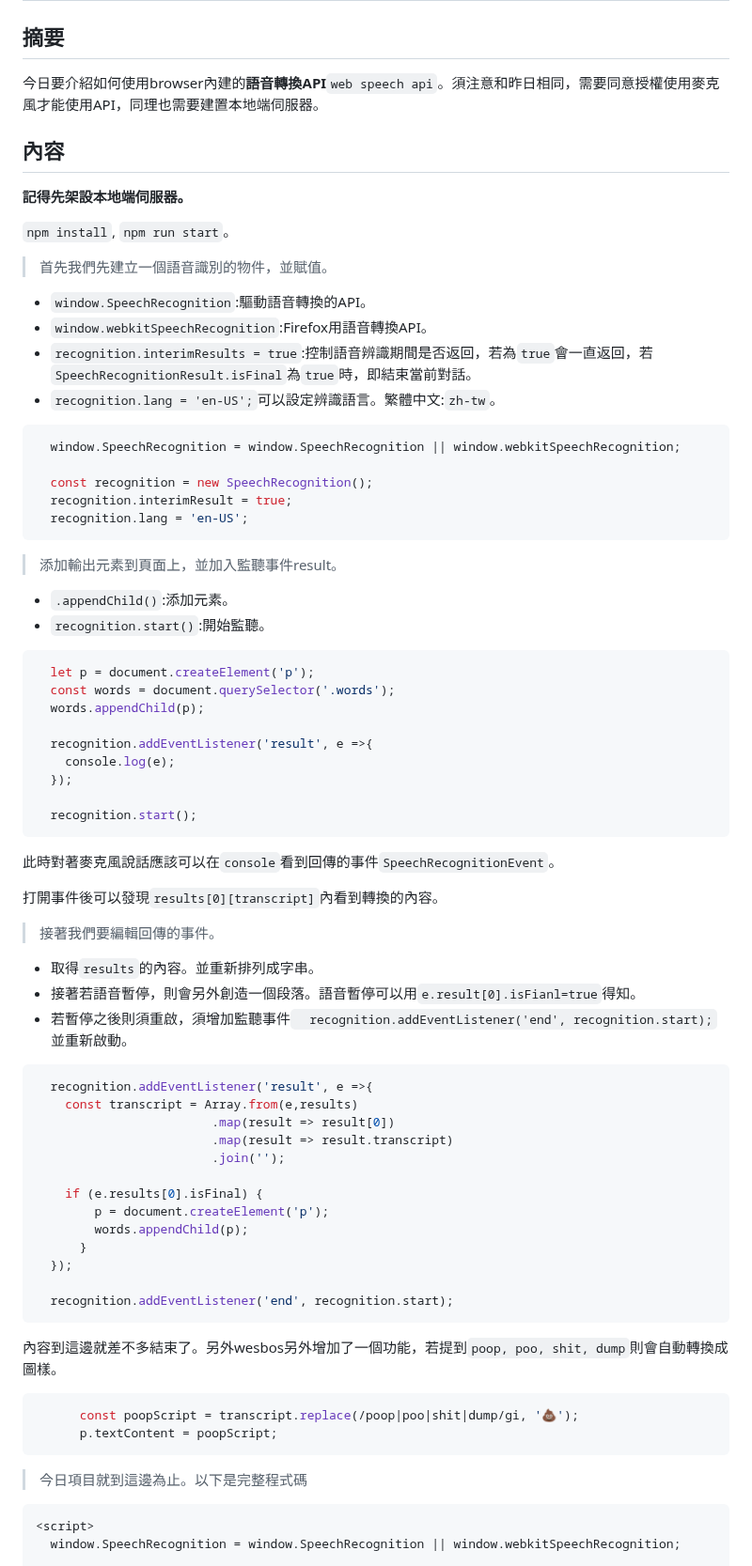
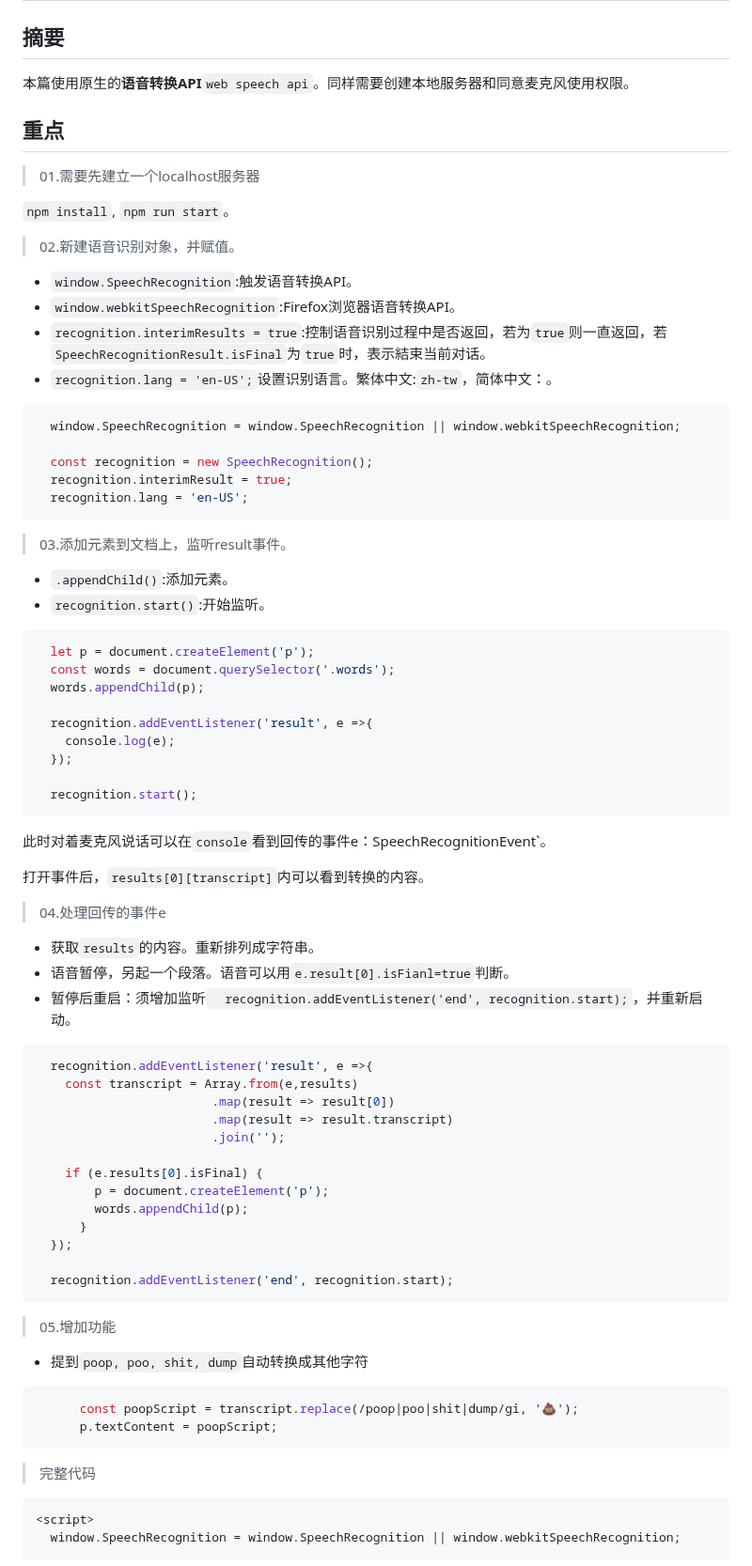
Before and after one commit to GentleCai-CH/FrontEndPravtice_02-Js, a Markdown page: 20 - Speech Detection/README.md, the part around the change. Shown at 94% size. Drawn GitHub-style.

````diff
--- a/20 - Speech Detection/README.md
+++ b/20 - Speech Detection/README.md
@@ -2,20 +2,20 @@
 
 ## 摘要
 
-今日要介紹如何使用browser內建的**語音轉換API**`web speech api`。須注意和昨日相同，需要同意授權使用麥克風才能使用API，同理也需要建置本地端伺服器。
+本篇使用原生的**语音转换API**`web speech api`。同样需要创建本地服务器和同意麦克风使用权限。
 
-## 內容
+## 重点
 
-**記得先架設本地端伺服器。**
+>01.需要先建立一个localhost服务器
 
 `npm install`, `npm run start`。
 
-> 首先我們先建立一個語音識別的物件，並賦值。
+>02.新建语音识别对象，并赋值。
 
-- `window.SpeechRecognition`:驅動語音轉換的API。
-- `window.webkitSpeechRecognition`:Firefox用語音轉換API。
-- `recognition.interimResults = true`:控制語音辨識期間是否返回，若為`true`會一直返回，若`SpeechRecognitionResult.isFinal`為`true`時，即結束當前對話。
-- `recognition.lang = 'en-US';`可以設定辨識語言。繁體中文:`zh-tw`。
+- `window.SpeechRecognition`:触发语音转换API。
+- `window.webkitSpeechRecognition`:Firefox浏览器语音转换API。
+- `recognition.interimResults = true`:控制语音识别过程中是否返回，若为`true`则一直返回，若`SpeechRecognitionResult.isFinal`为`true`时，表示結束当前对话。
+- `recognition.lang = 'en-US';`设置识别语言。繁体中文:`zh-tw`，简体中文：。
 
 ```javascript
   window.SpeechRecognition = window.SpeechRecognition || window.webkitSpeechRecognition;
@@ -25,10 +25,10 @@
   recognition.lang = 'en-US';
 ```
 
-> 添加輸出元素到頁面上，並加入監聽事件result。
+>03.添加元素到文档上，监听result事件。
 
 - `.appendChild()`:添加元素。
-- `recognition.start()`:開始監聽。
+- `recognition.start()`:开始监听。
 
 ```javascript
   let p = document.createElement('p');
@@ -42,15 +42,15 @@
   recognition.start();
 ```
 
-此時對著麥克風說話應該可以在`console`看到回傳的事件`SpeechRecognitionEvent`。
+此时对着麦克风说话可以在`console`看到回传的事件e：SpeechRecognitionEvent`。
 
-打開事件後可以發現`results[0][transcript]`內看到轉換的內容。
+打开事件后，`results[0][transcript]`内可以看到转换的内容。
 
-> 接著我們要編輯回傳的事件。
+>04.处理回传的事件e
 
-- 取得`results`的內容。並重新排列成字串。
-- 接著若語音暫停，則會另外創造一個段落。語音暫停可以用`e.result[0].isFianl=true`得知。
-- 若暫停之後則須重啟，須增加監聽事件`  recognition.addEventListener('end', recognition.start);`並重新啟動。
+- 获取`results`的内容。重新排列成字符串。
+- 语音暂停，另起一个段落。语音可以用`e.result[0].isFianl=true`判断。
+- 暂停后重启：须增加监听`  recognition.addEventListener('end', recognition.start);`，并重新启动。
 
 ```javascript
   recognition.addEventListener('result', e =>{
@@ -68,14 +68,16 @@
   recognition.addEventListener('end', recognition.start);
 ```
 
-內容到這邊就差不多結束了。另外wesbos另外增加了一個功能，若提到`poop, poo, shit, dump`則會自動轉換成圖樣。
+>05.增加功能
+- 提到`poop, poo, shit, dump`自动转换成其他字符
+
 
 ```javascript
       const poopScript = transcript.replace(/poop|poo|shit|dump/gi, '💩');
       p.textContent = poopScript;
 ```
 
-> 今日項目就到這邊為止。以下是完整程式碼
+> 完整代码
 
 ```javascript
 <script>
````
